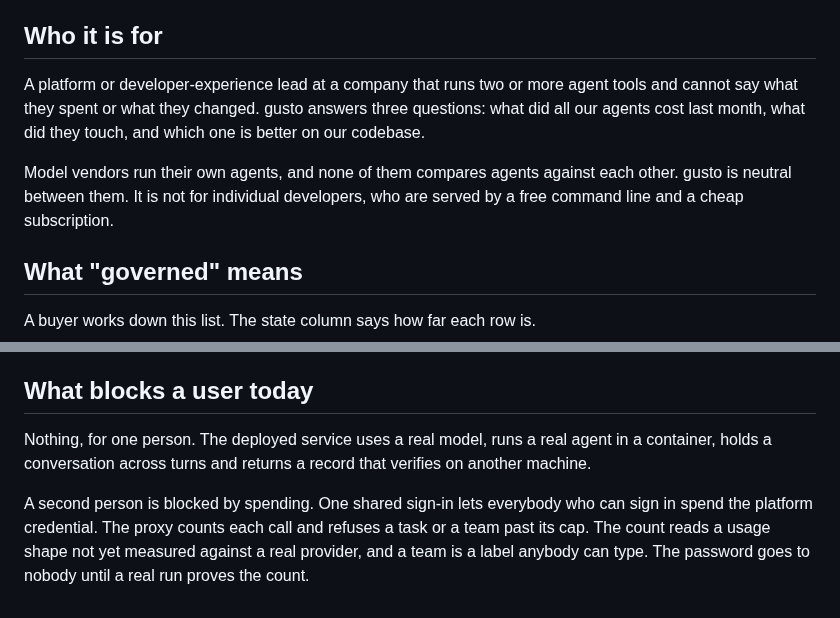
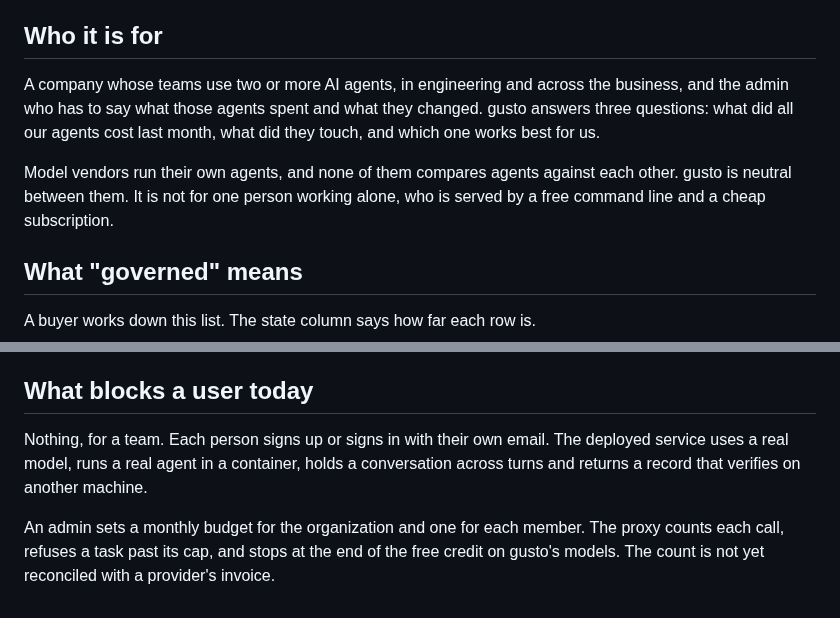
Before and after one commit to getlatentic/gusto, a Markdown page: docs/DIRECTION.md, 2 parts joined by grey strips. GitHub-like rendering.

Commit message:
docs(direction): gusto is for teams across a company
Who it is for named only a platform lead and "our codebase", which
read as engineering-only. It now names a company whose teams use two
or more agents, and its admin. What blocks a user still described one
shared sign-in; people now sign in with their own email, and an admin
sets organization and member budgets.

```diff
--- a/docs/DIRECTION.md
+++ b/docs/DIRECTION.md
@@ -4,9 +4,9 @@ A place to run agents that proves what they did. You give it a brief, some input
 
 ## Who it is for
 
-A platform or developer-experience lead at a company that runs two or more agent tools and cannot say what they spent or what they changed. gusto answers three questions: what did all our agents cost last month, what did they touch, and which one is better on our codebase.
+A company whose teams use two or more AI agents, in engineering and across the business, and the admin who has to say what those agents spent and what they changed. gusto answers three questions: what did all our agents cost last month, what did they touch, and which one works best for us.
 
-Model vendors run their own agents, and none of them compares agents against each other. gusto is neutral between them. It is not for individual developers, who are served by a free command line and a cheap subscription.
+Model vendors run their own agents, and none of them compares agents against each other. gusto is neutral between them. It is not for one person working alone, who is served by a free command line and a cheap subscription.
 
 ## What "governed" means
 
@@ -62,6 +62,6 @@ Other uses need more. An agent that writes no code needs inputs rather than a re
 
 ## What blocks a user today
 
-Nothing, for one person. The deployed service uses a real model, runs a real agent in a container, holds a conversation across turns and returns a record that verifies on another machine.
+Nothing, for a team. Each person signs up or signs in with their own email. The deployed service uses a real model, runs a real agent in a container, holds a conversation across turns and returns a record that verifies on another machine.
 
-A second person is blocked by spending. One shared sign-in lets everybody who can sign in spend the platform credential. The proxy counts each call and refuses a task or a team past its cap. The count reads a usage shape not yet measured against a real provider, and a team is a label anybody can type. The password goes to nobody until a real run proves the count.
+An admin sets a monthly budget for the organization and one for each member. The proxy counts each call, refuses a task past its cap, and stops at the end of the free credit on gusto's models. The count is not yet reconciled with a provider's invoice.
```
